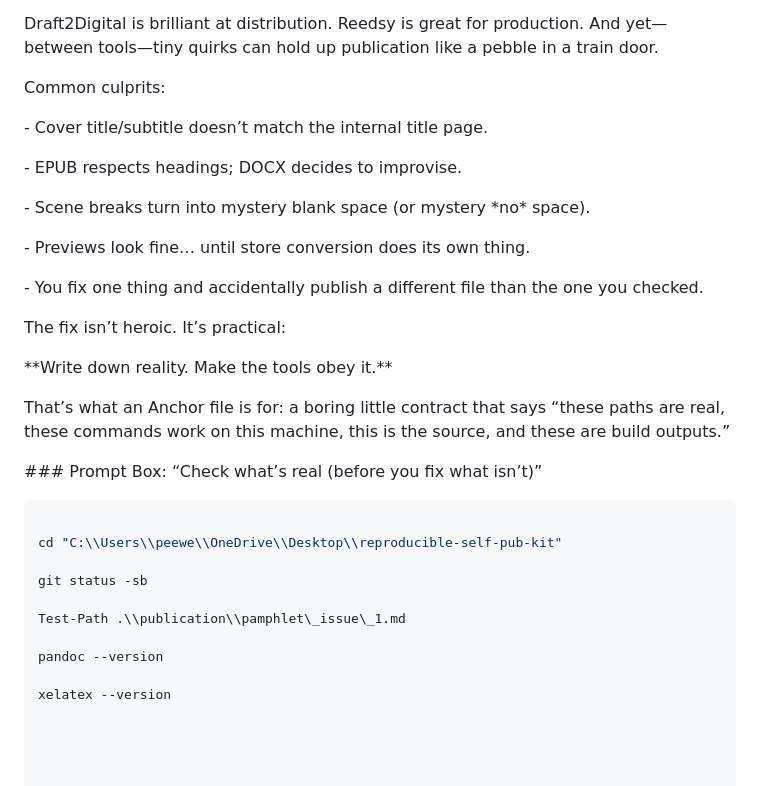
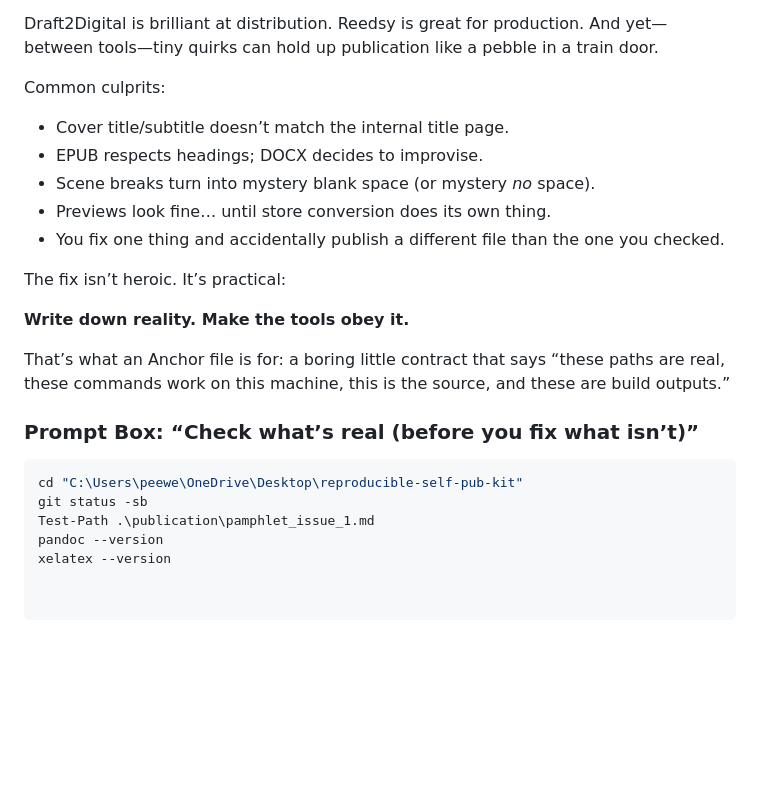
Before and after one commit to tonefreqhz/reproducible-self-pub-kit, a Markdown page: publication/pamphlet_issue_1.md, the part around one of its changes. GitHub-like rendering; blank space fills up the shorter version.

Commit message:
Fix manuscript Markdown (headings, fences, newpage)

````diff
--- a/publication/pamphlet_issue_1.md
+++ b/publication/pamphlet_issue_1.md
@@ -125,39 +67,22 @@ Draft2Digital is brilliant at distribution. Reedsy is great for production. And
 Common culprits:
 
-\- Cover title/subtitle doesn’t match the internal title page.
-
-\- EPUB respects headings; DOCX decides to improvise.
-
-\- Scene breaks turn into mystery blank space (or mystery \*no\* space).
-
-\- Previews look fine… until store conversion does its own thing.
-
-\- You fix one thing and accidentally publish a different file than the one you checked.
-
-
+- Cover title/subtitle doesn’t match the internal title page.
+- EPUB respects headings; DOCX decides to improvise.
+- Scene breaks turn into mystery blank space (or mystery *no* space).
+- Previews look fine… until store conversion does its own thing.
+- You fix one thing and accidentally publish a different file than the one you checked.
 
 The fix isn’t heroic. It’s practical:
 
-
-
-\*\*Write down reality. Make the tools obey it.\*\*
-
-
+**Write down reality. Make the tools obey it.**
 
 That’s what an Anchor file is for: a boring little contract that says “these paths are real, these commands work on this machine, this is the source, and these are build outputs.”
 
+### Prompt Box: “Check what’s real (before you fix what isn’t)”
 
-
-\### Prompt Box: “Check what’s real (before you fix what isn’t)”
-
-```powershell
-
-cd "C:\\Users\\peewe\\OneDrive\\Desktop\\reproducible-self-pub-kit"
-
+~~~powershell
+cd "C:\Users\peewe\OneDrive\Desktop\reproducible-self-pub-kit"
 git status -sb
-
-Test-Path .\\publication\\pamphlet\_issue\_1.md
-
+Test-Path .\publication\pamphlet_issue_1.md
 pandoc --version
-
 xelatex --version
````
Also changed, not shown: other parts of publication/pamphlet_issue_1.md (+33 -91 lines).
